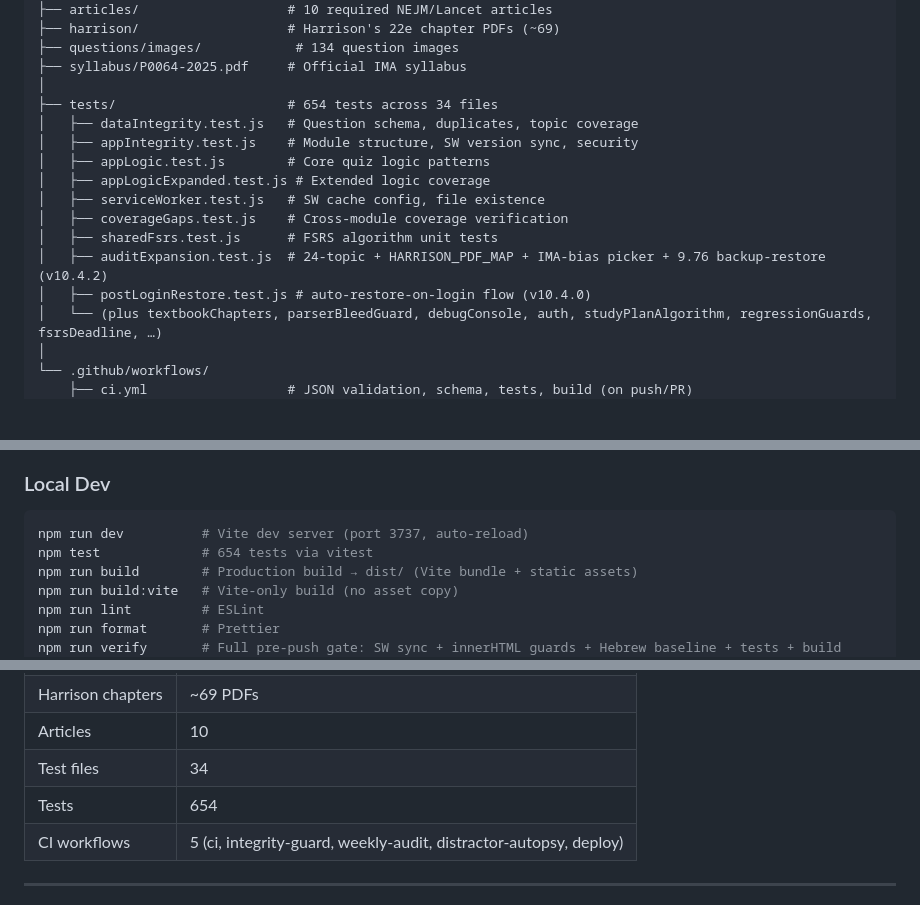
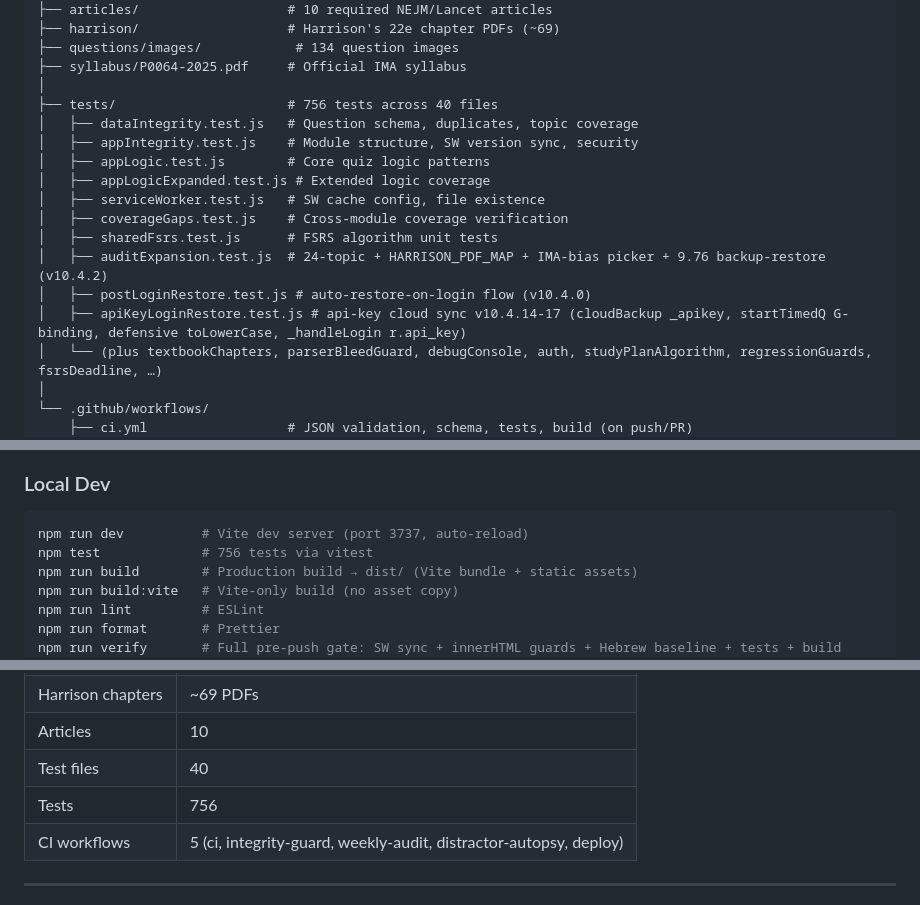
Before and after one commit to Eiasash/InternalMedicine, a Markdown page: CLAUDE.md, 3 parts joined by grey strips. Rendered like a GitHub page; blank space fills up the shorter version.

Commit message:
docs(claude.md): refresh test inventory after apiKeyLoginRestore add
Four surgical edits:
  - tree comment: 654 tests across 34 files → 756 / 40
  - Inventory:    +1 entry (apiKeyLoginRestore.test.js — v10.4.14-17)
  - npm test:     654 tests via vitest → 756
  - Codebase metrics: 34 / 654 → 40 / 756

Co-Authored-By: Claude Opus 4.7 (1M context) <noreply@anthropic.com>

````diff
--- a/CLAUDE.md
+++ b/CLAUDE.md
@@ -157,7 +157,7 @@ Functions still on `window` due to circular import constraints or HTML shell usa
 ├── questions/images/            # 134 question images
 ├── syllabus/P0064-2025.pdf     # Official IMA syllabus
 │
-├── tests/                      # 654 tests across 34 files
+├── tests/                      # 756 tests across 40 files
 │   ├── dataIntegrity.test.js   # Question schema, duplicates, topic coverage
 │   ├── appIntegrity.test.js    # Module structure, SW version sync, security
 │   ├── appLogic.test.js        # Core quiz logic patterns
@@ -167,6 +167,7 @@ Functions still on `window` due to circular import constraints or HTML shell usa
 │   ├── sharedFsrs.test.js      # FSRS algorithm unit tests
 │   ├── auditExpansion.test.js  # 24-topic + HARRISON_PDF_MAP + IMA-bias picker + 9.76 backup-restore (v10.4.2)
 │   ├── postLoginRestore.test.js # auto-restore-on-login flow (v10.4.0)
+│   ├── apiKeyLoginRestore.test.js # api-key cloud sync v10.4.14-17 (cloudBackup _apikey, startTimedQ G-binding, defensive toLowerCase, _handleLogin r.api_key)
 │   └── (plus textbookChapters, parserBleedGuard, debugConsole, auth, studyPlanAlgorithm, regressionGuards, fsrsDeadline, …)
 │
 └── .github/workflows/
@@ -224,7 +225,7 @@ Functions still on `window` due to circular import constraints or HTML shell usa
 ### Local Dev
 ```bash
 npm run dev          # Vite dev server (port 3737, auto-reload)
-npm test             # 654 tests via vitest
+npm test             # 756 tests via vitest
 npm run build        # Production build → dist/ (Vite bundle + static assets)
 npm run build:vite   # Vite-only build (no asset copy)
 npm run lint         # ESLint
@@ -320,8 +321,8 @@ Push to `main` → `deploy.yml` runs: `npm ci` → `npm test` → `bash scripts/
 | Past exams | 7 sessions (2020–2025) |
 | Harrison chapters | ~69 PDFs |
 | Articles | 10 |
-| Test files | 34 |
-| Tests | 654 |
+| Test files | 40 |
+| Tests | 756 |
 | CI workflows | 5 (ci, integrity-guard, weekly-audit, distractor-autopsy, deploy) |
 
 ---
````
